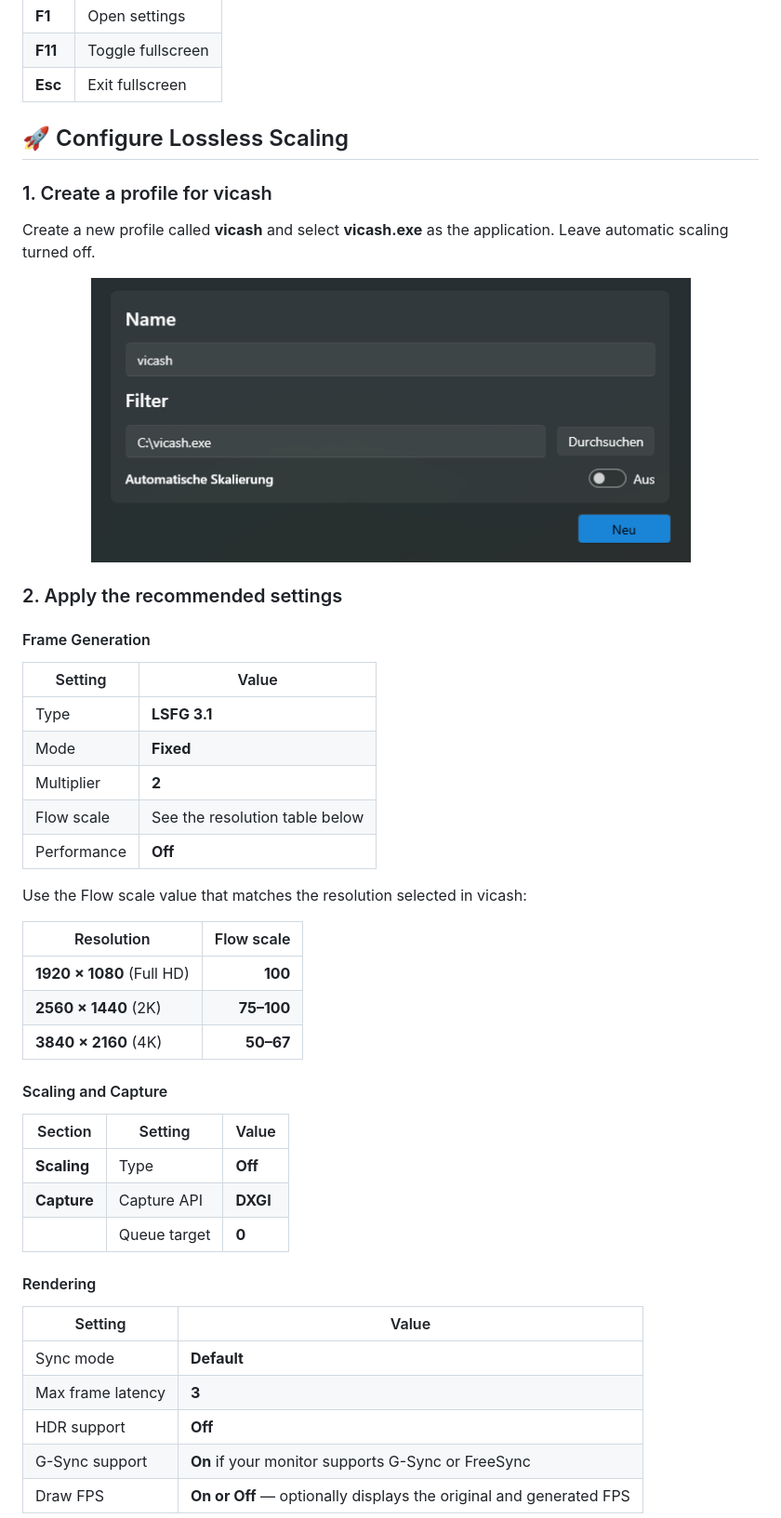
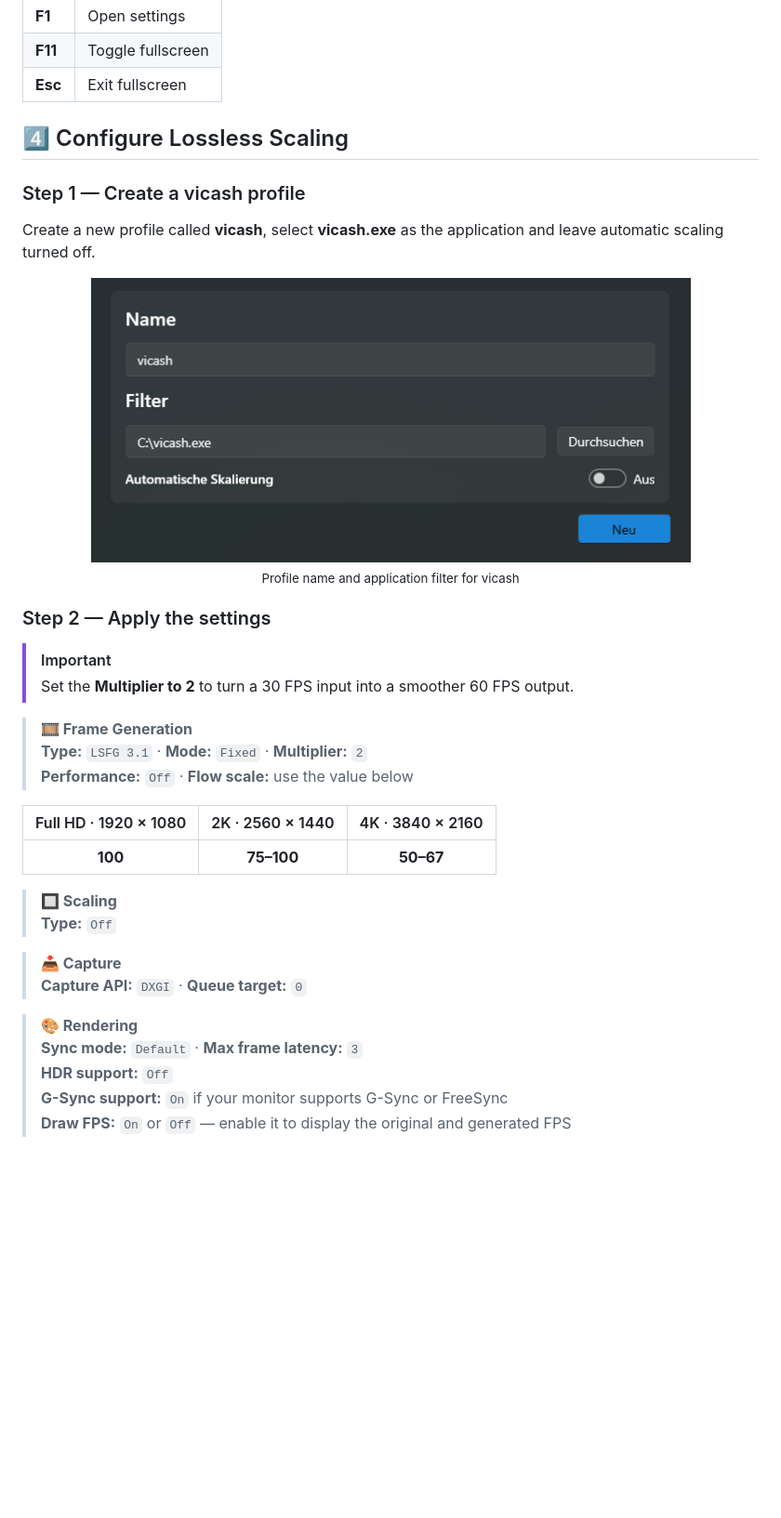
Before and after one commit to CelduinX/GTA-VI-30-to-60-FPS-Guide, a Markdown page: README.md, the part around one of its changes. Shown at 93% size. GitHub-like rendering; folded sections open; blank space fills up the shorter version.

```diff
--- a/README.md
+++ b/README.md
@@ -94,52 +108,44 @@ Open the settings with **F1** and use the following values:
 | **F11** | Toggle fullscreen |
 | **Esc** | Exit fullscreen |
 
-## 🚀 Configure Lossless Scaling
+</details>
 
-### 1. Create a profile for vicash
+<a id="lossless-scaling"></a>
 
-Create a new profile called **vicash** and select **vicash.exe** as the application. Leave automatic scaling turned off.
+## 4️⃣ Configure Lossless Scaling
+
+### Step 1 — Create a vicash profile
+
+Create a new profile called **vicash**, select **vicash.exe** as the application and leave automatic scaling turned off.
 
 <p align="center">
-  <img src="assets/screenshots/ls_step1.png" alt="Creating a vicash profile in Lossless Scaling" width="645">
+  <img src="assets/screenshots/ls_step1.png" alt="Creating a vicash profile in Lossless Scaling" width="645"><br>
+  <sub>Profile name and application filter for vicash</sub>
 </p>
 
-### 2. Apply the recommended settings
+### Step 2 — Apply the settings
 
-#### Frame Generation
+> [!IMPORTANT]
+> Set the **Multiplier to 2** to turn a 30 FPS input into a smoother 60 FPS output.
 
-| Setting | Value |
-| --- | --- |
-| Type | **LSFG 3.1** |
-| Mode | **Fixed** |
-| Multiplier | **2** |
-| Flow scale | See the resolution table below |
-| Performance | **Off** |
+> **🎞️ Frame Generation**<br>
+> **Type:** `LSFG 3.1` · **Mode:** `Fixed` · **Multiplier:** `2`<br>
+> **Performance:** `Off` · **Flow scale:** use the value below
 
-Use the Flow scale value that matches the resolution selected in vicash:
+| Full HD · 1920 × 1080 | 2K · 2560 × 1440 | 4K · 3840 × 2160 |
+| :---: | :---: | :---: |
+| **100** | **75–100** | **50–67** |
 
-| Resolution | Flow scale |
-| --- | ---: |
-| **1920 × 1080** (Full HD) | **100** |
-| **2560 × 1440** (2K) | **75–100** |
-| **3840 × 2160** (4K) | **50–67** |
+> **🔲 Scaling**<br>
+> **Type:** `Off`
 
-#### Scaling and Capture
+> **📥 Capture**<br>
+> **Capture API:** `DXGI` · **Queue target:** `0`
 
-| Section | Setting | Value |
-| --- | --- | --- |
-| **Scaling** | Type | **Off** |
-| **Capture** | Capture API | **DXGI** |
-| | Queue target | **0** |
-
-#### Rendering
-
-| Setting | Value |
-| --- | --- |
-| Sync mode | **Default** |
-| Max frame latency | **3** |
-| HDR support | **Off** |
-| G-Sync support | **On** if your monitor supports G-Sync or FreeSync |
-| Draw FPS | **On or Off** — optionally displays the original and generated FPS |
+> **🎨 Rendering**<br>
+> **Sync mode:** `Default` · **Max frame latency:** `3`<br>
+> **HDR support:** `Off`<br>
+> **G-Sync support:** `On` if your monitor supports G-Sync or FreeSync<br>
+> **Draw FPS:** `On` or `Off` — enable it to display the original and generated FPS
 
 <p align="center">
```
Also changed, not shown: other parts of README.md (+53 -38 lines), README.de.md (+79 -72 lines).
